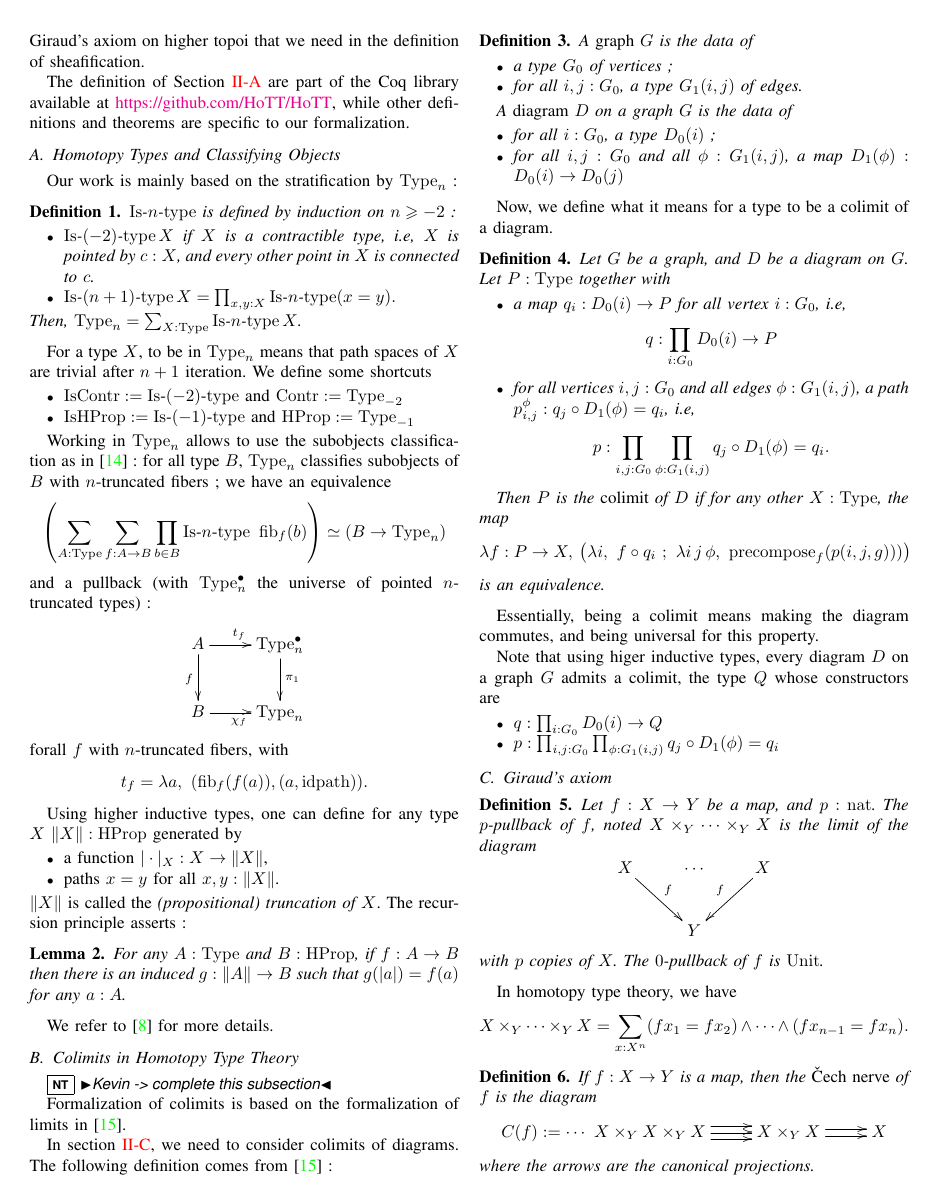
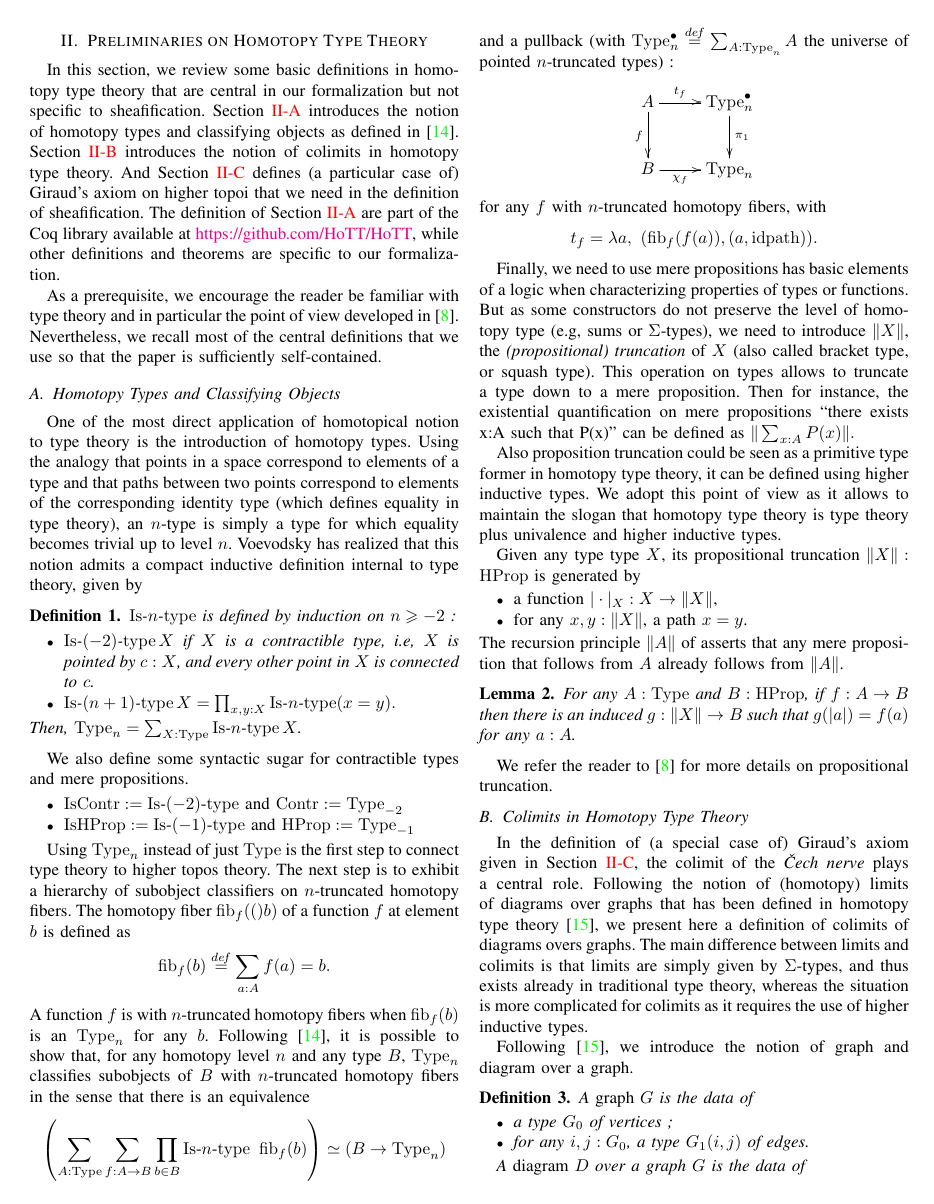
Before and after one commit to KevinQuirin/sheafification, a LaTeX paper (paper/sheaf_lics.tex): page 3 of 7 before the commit and page 3 of 8 after it. Compiled offline with pdfLaTeX.

Commit message:
section 2 up to giro's axiom

```diff
--- a/paper/sheaf_lics.tex
+++ b/paper/sheaf_lics.tex
@@ -17,6 +17,8 @@
 \newtheorem{defi}[thm]{Definition}
 \newtheorem{lem}[thm]{Lemma}
 \newtheorem{ax}[thm]{Axiom}
+
+\newcommand \defeq {\overset{de\hspace{-0.2ex}f}{=}}
 
 \newcommand{\mynote}[2]{
     \fbox{\bfseries\sffamily\scriptsize#1}
@@ -68,6 +70,9 @@
 \newcommand \E {\mathcal{E}}
 \newcommand \Hom[1] {\mathrm{Hom}_{#1}}
 \newcommand \Sh[1] {\mathrm{Sh}_{#1}}
+\newcommand \squash[1] {\| #1 \| }
+\newcommand \fib[2] {\mathrm{fib}_{#1}(#2)}
+\newcommand \colim[1] {\mathrm{colim}(Q)}
 
  \IEEEpubid{}
 
@@ -384,16 +398,34 @@ in homotopy type theory.
 And Section~\ref{sec:giraud-ax} defines (a particular case of)
 Giraud's axiom on higher topoi that we need in the definition of
 sheafification.
-
+%
 The definition of Section~\ref{ssec:hott} are part of the Coq library
 available at \url{https://github.com/HoTT/HoTT}, while other definitions
 and theorems are specific to our formalization.
+
+As a prerequisite, we encourage the reader be familiar with type theory and
+in particular the point of view developed
+in~\cite{hottbook}. Nevertheless, we recall most of the central definitions
+that we use so that the paper is sufficiently self-contained.
+%
 
 
  \subsection{Homotopy Types and Classifying Objects}
 \label{ssec:hott}
 
-Our work is mainly based on the stratification by $\Type_n$~:
+One of the most direct application of homotopical notion to type
+theory is the introduction of homotopy types.
+%
+Using the analogy that points in a space correspond to elements of a
+type and that paths between two points correspond to
+elements of the corresponding identity type (which defines equality in type theory),
+%
+an $n$-type is simply a type
+for which equality becomes trivial up to level $n$.
+%
+Voevodsky has realized that this notion admits a compact inductive definition
+internal to type theory, given by
+% Our work is mainly based on the stratification by $\Type_n$~:
 \begin{defi}
   $\IsType n$ is defined by induction on $n\geqslant -2$~:
   \begin{itemize}
@@ -403,66 +435,114 @@ Our work is mainly based on the stratification by $\Type_n$~:
   \end{itemize}
   Then, $\Type_n = \sum_{X:\Type} \IsType n X$.
 \end{defi}
-For a type $X$, to be in $\Type_n$ means that path spaces of $X$ are
-trivial after $n+1$ iteration.
-We define some shortcuts
+% For a type $X$, to be in $\Type_n$ means that path spaces of $X$ are
+% trivial after $n+1$ iteration.
+%
+We also define some syntactic sugar for contractible types and mere propositions.
+
 \begin{itemize}
 \item $\IsContr := \IsType {(-2)}$ and $\Contr := \Type_{-2}$
 \item $\IsHProp := \IsType {(-1)}$ and $\HProp := \Type_{-1}$
 \end{itemize}
 
-Working in $\Type_n$ allows to use the subobjects classification as in~\cite{sets_in_hott}~: for
-all type $B$, $\Type_n$ classifies subobjects of $B$ with $n$-truncated
-fibers ; we have an equivalence
+Using $\Type_n$ instead of just $\Type$ is the first step to connect
+type theory to higher topos theory. The next step is to exhibit a
+hierarchy of subobject classifiers on $n$-truncated homotopy fibers.
+%
+The homotopy fiber $\fib{f}(b)$ of a function $f$ at element $b$ is
+defined as
+$$
+\fib{f}{b} \defeq \sum_{a:A} f(a) = b.
+$$
+%
+A function $f$ is with $n$-truncated homotopy fibers when $\fib{f}{b}$
+is an $\Type_n$ for any $b$.
+%
+Following~\cite{sets_in_hott}, it is possible to show that, for any
+homotopy level $n$ and any type $B$, $\Type_n$ classifies subobjects
+of $B$ with $n$-truncated homotopy fibers in the sense that there is
+an equivalence
+%
 $$\left(\sum_{A:\Type} \sum_{f:A \to B} \prod_{b\in B}
-\IsType n~\mathrm{fib}_f(b)\right) \simeq (B \to \Type_n)$$
-and a pullback (with $\Type_n^\bullet$ the universe of pointed
+\IsType n~\fib{f}{b}\right) \simeq (B \to \Type_n)$$
+%
+and a pullback (with $\Type_n^\bullet \defeq \sum_{A:\Type_n} A$ the universe of pointed
 $n$-truncated types)~:
 $$
 \xymatrix{
-  A \ar[r]^{t_f} \ar[d]_f & \Type_n^\bullet \ar[d]^{\pi_1}\\
-  B \ar[r]_{\chi_f} & \Type_n
+  A \ar[r]^{\hspace{-1em} t_f} \ar[d]_f & \Type_n^\bullet \ar[d]^{\pi_1}\\
+  B \ar[r]_{\hspace{-1em} \chi_f} & \Type_n
 }
 $$
-forall $f$ with $n$-truncated fibers, with
-$$t_f = \lambda a,~(\mathrm{fib}_f(f(a)),(a,\mathrm{idpath})).$$
+for any $f$ with $n$-truncated homotopy fibers, with
+$$t_f = \lambda a,~(\fib{f}{f(a)},(a,\mathrm{idpath})).$$
 
-Using higher inductive types, one can define for any type $X$ $\|X\| : \HProp$
-generated by
+Finally, we need to use mere propositions has basic elements of a logic
+when characterizing properties of types or functions.
+%
+But as some constructors do not preserve the level of homotopy type
+(\eg sums or $\Sigma$-types), we need to introduce $\squash{X}$, the
+{\em (propositional) truncation} of $X$ (also called bracket type, or
+squash type). This operation on types allows to truncate a type down
+to a mere proposition. Then for instance, the existential
+quantification on mere propositions ``there exists x:A such that
+P(x)'' can be defined as $ \squash{\sum_{x:A} P(x)}.  $
+
+Also proposition truncation could be seen as a primitive type former
+in homotopy type theory, it can be defined using higher inductive
+types. We adopt this point of view as it allows to maintain the slogan
+that homotopy type theory is type theory plus univalence and higher
+inductive types.
+%
+
+Given any type type $X$, its propositional truncation
+$\squash{X} : \HProp$ is generated by
 \begin{itemize}
-\item a function $|\cdot|_X : X \to \|X\|$,
-\item paths $x=y$ for all $x,y:\|X\|$.
+\item a function $|\cdot|_X : X \to \squash{X}$,
+\item for any $x,y:\squash{X}$, a path $x=y$.
 \end{itemize}
-$\|X\|$ is called the {\em (propositional) truncation of $X$}. The recursion principle asserts~:
+%
+The recursion principle $\squash{A}$ of asserts that any mere
+proposition that follows from $A$ already follows from $\squash{A}$.
 \begin{lem}
   For any $A:\Type$ and $B:\HProp$, if $f:A \to B$ then there is an
-  induced $g:\|A\|\to B$ such that $g(|a|)= f(a)$ for any $a:A$.
+  induced $g:\squash{X}\to B$ such that $g(|a|)= f(a)$ for any $a:A$.
 \end{lem}
-We refer to~\cite{hottbook} for more details.
+%
+We refer the reader to~\cite{hottbook} for more details on propositional truncation.
 
 \subsection{Colimits in Homotopy Type Theory }
 \label{sec:colim-homot-type}
 
-\nt{Kevin -> complete this subsection}
+In the definition of (a special case of) Giraud's axiom given in
+Section~\ref{sec:giraud-ax}, the colimit of the {\em \v{C}ech nerve}
+plays a central role.
+%
+Following the notion of (homotopy) limits of diagrams over graphs that
+has been defined in homotopy type theory~\cite{lumsdaine}, we present
+here a definition of colimits of diagrams overs graphs.
+%
+The main difference between limits and colimits is that limits are
+simply given by $\Sigma$-types, and thus exists already in traditional
+type theory, whereas the situation is more complicated for colimits as
+it requires the use of higher inductive types.
 
-Formalization of colimits is based on the formalization of limits in~\cite{lumsdaine}.
 
-In section~\ref{sec:giraud-ax}, we need to consider colimits of
-diagrams.
-The following definition comes from~\cite{lumsdaine}~:
+Following~\cite{lumsdaine}, we introduce the notion of graph and
+diagram over a graph.
+%
 \begin{defi}
   A {\em graph} $G$ is the data of
   \begin{itemize}
   \item a type $G_0$ of vertices ;
-  \item for all $i,j:G_0$, a type $G_1(i,j)$ of edges.
+  \item for any $i,j:G_0$, a type $G_1(i,j)$ of edges.
   \end{itemize}
 
-  A {\em diagram} $D$ on a graph $G$ is the data of
+  A {\em diagram} $D$ over a graph $G$ is the data of
   \begin{itemize}
-  \item for all $i:G_0$, a type $D_0(i)$ ;
-  \item for all $i,j:G_0$ and all $\phi : G_1(i,j)$, a map $D_1(\phi)
+  \item for any $i:G_0$, a type $D_0(i)$ ;
+  \item for any $i,j:G_0$ and all $\phi : G_1(i,j)$, a map $D_1(\phi)
     : D_0(i) \to D_0(j)$
   \end{itemize}
 \end{defi}
 
-Now, we define what it means for a type to be a colimit of a diagram.
@@ -470,9 +555,9 @@ Now, we define what it means for a type to be a colimit of a diagram.
 Let $G$ be a graph, and $D$ be a diagram on $G$.
 Let $P:\Type$ together with
 \begin{itemize}
-\item a map $q_i : D_0(i) \to P$ for all
+\item a map $q_i : D_0(i) \to P$ for any
 vertex $i:G_0$, \ie $$q : \prod_{i:G_0} D_0(i) \to P$$
-\item for all vertices $i,j:G_0$ and all edges $\phi:G_1(i,j)$, a path
+\item for any vertices $i,j:G_0$ and all edges $\phi:G_1(i,j)$, a path
   $p_{i,j}^\phi : q_j \circ D_1(\phi) = q_i$, \ie
   $$p : \prod_{i,j:G_0} \prod_{\phi:G_1(i,j)} q_j \circ D_1(\phi) = q_i.$$
 \end{itemize}
@@ -485,10 +572,9 @@ is an equivalence.
 \end{defi}
 
-Essentially, being a colimit means making the diagram commutes, and
-being universal for this property.
+% Essentially, being a colimit means making the diagram commutes, and
+% being universal for this property.
 
-Note that using higer inductive types, every diagram $D$ on a graph
-$G$ admits a colimit, the type $Q$ whose constructors are
+Using higer inductive types, every diagram $D$ on a graph $G$ admits a
+colimit in homotopy type thoery. This colimit $\colim D$ is given
+%
 \begin{itemize}
-\item $q:\prod_{i:G_0} D_0(i) \to Q$
-\item $p:\prod_{i,j:G_0} \prod_{\phi:G_1(i,j)} q_j \circ D_1(\phi) = q_i$
```
Also changed, not shown: paper/sheaf_lics.tex (144 more changed lines).
